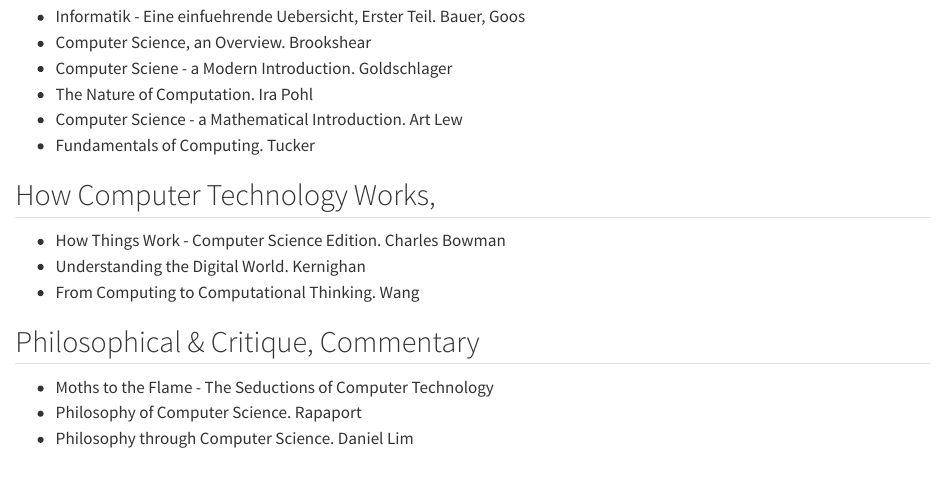
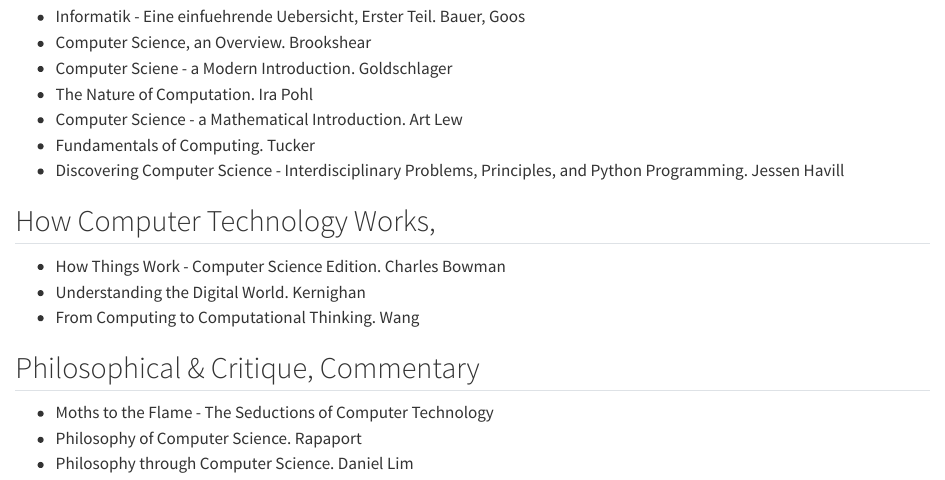
Before and after one commit to igor-dimi/general-cs-notes, a Quarto document (reading.qmd): the page in a window 1100 px wide, from 130 px down. Rendered offline with R 4.5, knitr and Pandoc in place of Quarto, with nearby package versions.

Commit message:
add another book

```diff
--- a/_quarto.yml
+++ b/_quarto.yml
@@ -9,6 +9,7 @@ book:
     - index.qmd
     - reading.qmd
   page-navigation: true
+  downloads: pdf
 
 # bibliography: references.bib
 
--- a/reading.qmd
+++ b/reading.qmd
@@ -11,6 +11,7 @@ title: "Reading List"
 * The Nature of Computation. Ira Pohl
 * Computer Science - a Mathematical Introduction. Art Lew
 * Fundamentals of Computing. Tucker
+* Discovering Computer Science - Interdisciplinary Problems, Principles, and Python Programming. Jessen Havill
 
 ## How Computer Technology Works,
 
```
